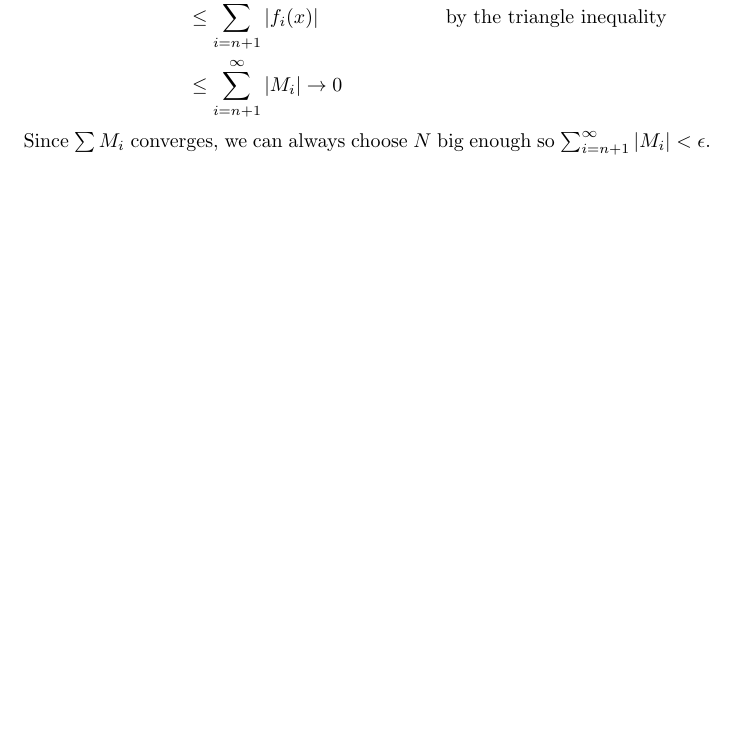
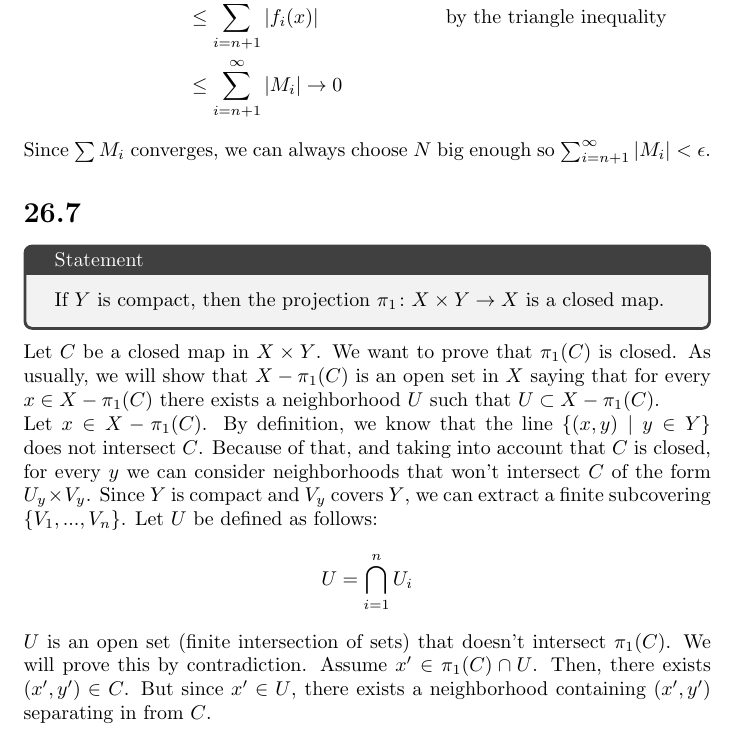
Before and after one commit to daniel-gallo/MAT242, a LaTeX problem sheet (exercise2/exercise2.tex): part of page 3 of 4 before the commit and part of page 3 of 5 after it, cut so that both start at the same text, the shorter picture padded with empty space. Compiled offline with pdfLaTeX.

Commit message:
Add 26.7

```diff
--- a/exercise2/exercise2.tex
+++ b/exercise2/exercise2.tex
@@ -78,6 +78,19 @@
     \end{align*}
     Since $\sum{M_i}$ converges, we can always choose $N$ big enough so $\sum_{i=n+1}^\infty{\abs{M_i}} < \epsilon$.
 
+    \section*{26.7}
+    \begin{tcolorbox}[title=Statement]
+        If $Y$ is compact, then the projection $\pi_1\colon X \times Y \to X$ is a closed map.
+    \end{tcolorbox}
+    \noindent
+    Let $C$ be a closed map in $X \times Y$. We want to prove that $\pi_1(C)$ is closed. As usually, we will show that $X - \pi_1(C)$ is an open set in $X$ saying that for every $x \in X - \pi_1(C)$ there exists a neighborhood $U$ such that $U \subset X - \pi_1(C)$.
+    \\
+    Let $x \in X - \pi_1(C)$. By definition, we know that the line $\{(x, y) \mid y \in Y\}$ does not intersect $C$. Because of that, and taking into account that $C$ is closed, for every $y$ we can consider neighborhoods that won't intersect $C$ of the form $U_y \times V_y$. Since $Y$ is compact and $V_y$ covers $Y$, we can extract a finite subcovering $\{V_1, ..., V_n\}$. Let $U$ be defined as follows:
+    \begin{equation*}
+        U = \bigcap_{i=1}^{n}{U_i}
+    \end{equation*}
+    $U$ is an open set (finite intersection of sets) that doesn't intersect $\pi_1(C)$. We will prove this by contradiction. Assume $x' \in \pi_1(C) \cap U$. Then, there exists $(x', y') \in C$. But since $x' \in U$, there exists a neighborhood containing $(x', y')$ separating in from $C$.
+
     \section*{26.8}
     \begin{tcolorbox}[title=Statement]
         Let $f\colon X \to Y$ and let $Y$ be compact Hausdorff. Then $f$ is continuous if and only if the \textbf{graph} of $f$,
```
Also changed, not shown: exercise2/exercise2.tex (1 more changed lines).
